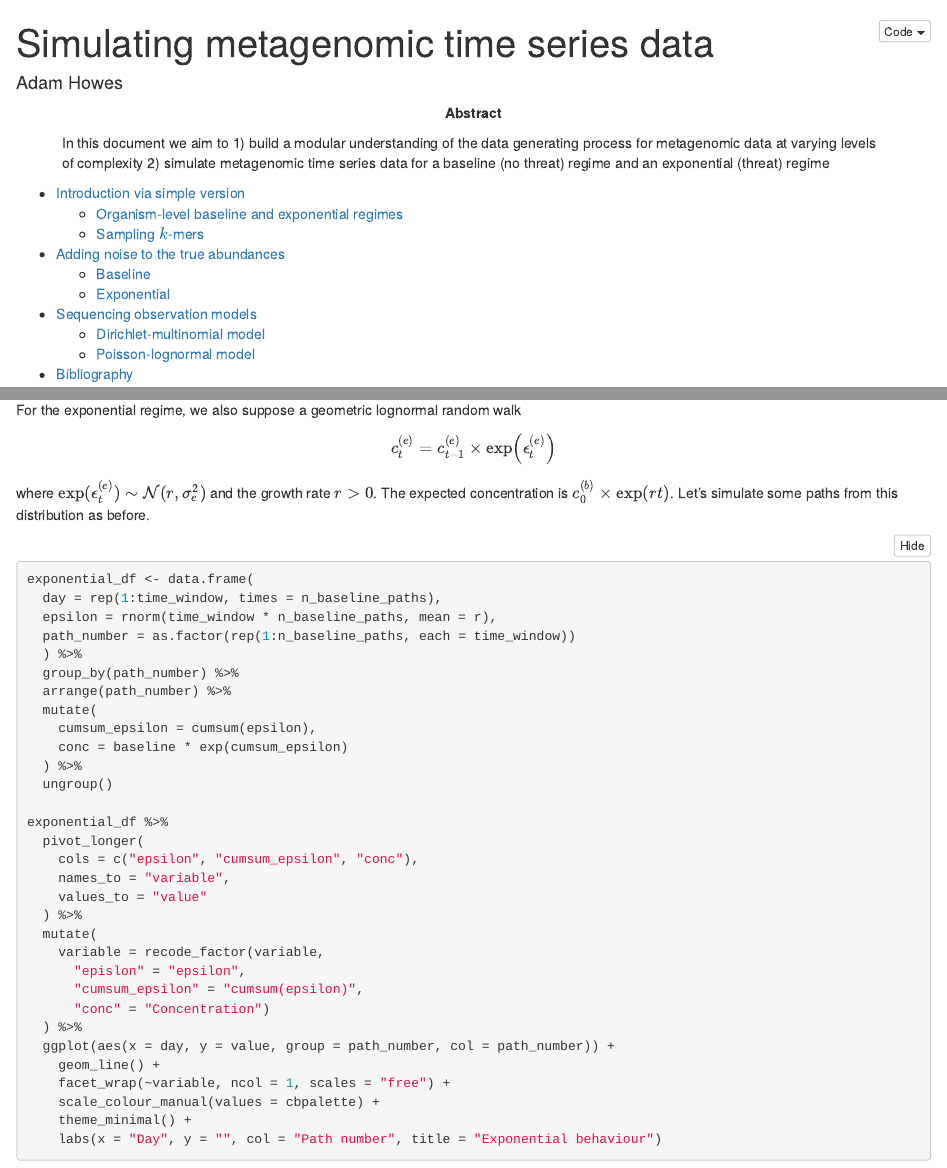
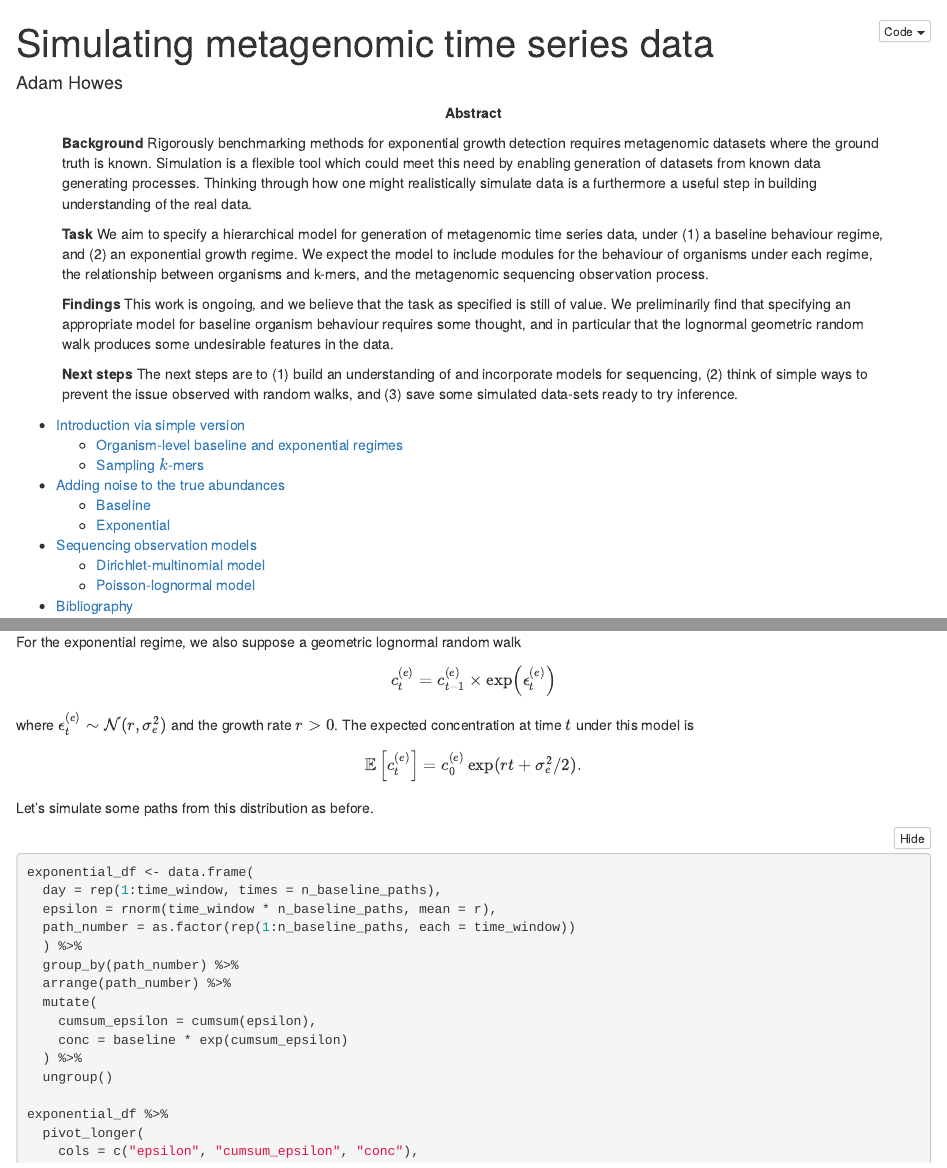
Before and after one commit to athowes/exp-growth, an R Markdown document (src/sim_metagenomic-time-series/metagenomic-time-series.Rmd): the page in a window 1100 px wide, from its top, and a second part further down, joined at a grey line. Rendered offline with R 4.5, knitr and Pandoc, with nearby package versions; code that draws random numbers runs with fixed seeds of ours.

Commit message:
Add abstract, fix typos and bad maths #13

````diff
--- a/src/sim_metagenomic-time-series/metagenomic-time-series.Rmd
+++ b/src/sim_metagenomic-time-series/metagenomic-time-series.Rmd
@@ -8,7 +8,13 @@ output:
     df_print: paged
     code_folding: show
 abstract: |
-  In this document we aim to 1) build a modular understanding of the data generating process for metagenomic data at varying levels of complexity 2) simulate metagenomic time series data for a baseline (no threat) regime and an exponential (threat) regime
+    **Background** Rigorously benchmarking methods for exponential growth detection requires metagenomic datasets where the ground truth is known. Simulation is a flexible tool which could meet this need by enabling generation of datasets from known data generating processes. Thinking through how one might realistically simulate data is a furthermore a useful step in building understanding of the real data.
+
+    **Task** We aim to specify a hierarchical model for generation of metagenomic time series data, under (1) a baseline behaviour regime, and (2) an exponential growth regime. We expect the model to include modules for the behaviour of organisms under each regime, the relationship between organisms and k-mers, and the metagenomic sequencing observation process.
+
+    **Findings** This work is ongoing, and we believe that the task as specified is still of value. We preliminarily find that specifying an appropriate model for baseline organism behaviour requires some thought, and in particular that the lognormal geometric random walk produces some undesirable features in the data.
+
+    **Next steps** The next steps are to (1) build an understanding of and incorporate models for sequencing, (2) think of simple ways to prevent the issue observed with random walks, and (3) save some simulated data-sets ready to try     inference.
 ---
 
 ```{r echo = FALSE}
@@ -280,8 +286,11 @@ For the exponential regime, we also suppose a geometric lognormal random walk
 $$
 c^{(e)}_t = c^{(e)}_{t - 1} \times \exp \left( \epsilon^{(e)}_t \right)
 $$
-where $\exp(\epsilon^{(e)}_t) \sim \mathcal{N}(r, \sigma_e^2)$ and the growth rate $r > 0$.
-The expected concentration is $c^{(b)}_{0} \times \exp(rt)$.
+where $\epsilon^{(e)}_t \sim \mathcal{N}(r, \sigma_e^2)$ and the growth rate $r > 0$.
+The expected concentration at time $t$ under this model is
+$$
+\mathbb{E} \left[ c^{(e)}_t \right] = c^{(e)}_{0} \exp(rt + \sigma_e^2/2).
+$$
 Let's simulate some paths from this distribution as before.
 
 ```{r}
````
Also changed, not shown: src/sim_metagenomic-time-series/metagenomic-time-series.Rmd (4 more changed lines).
